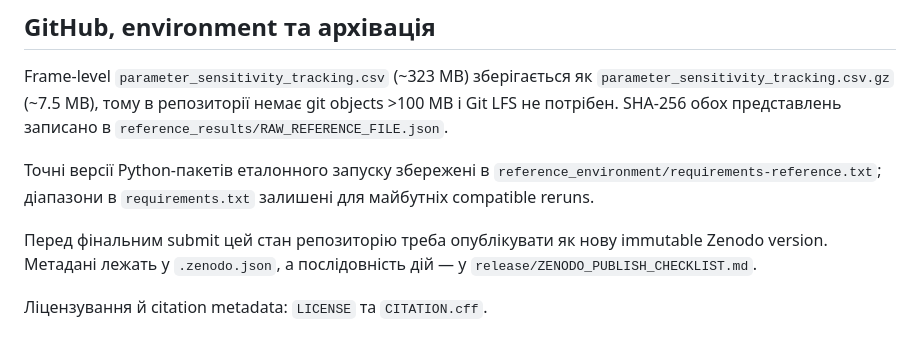
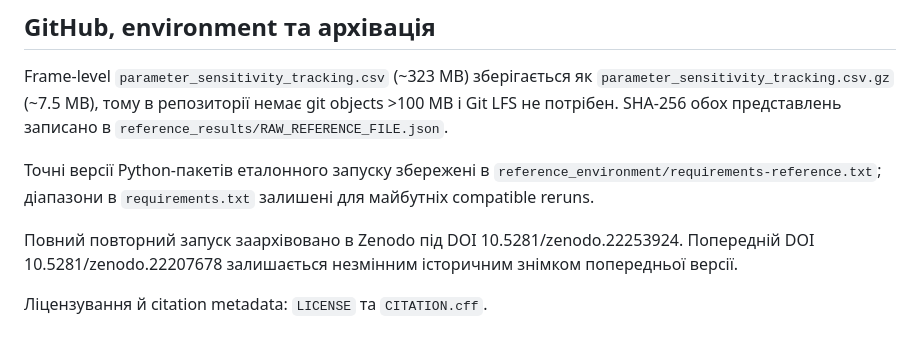
Before and after one commit to NicholasShatokhin/cias-persistent-functional-self, a Markdown page: README_UA.md, the part around the change. Rendered like a GitHub page.

Commit message:
Update README_UA.md
Update Ukrainian README after Zenodo publication

```diff
--- a/README_UA.md
+++ b/README_UA.md
@@ -103,6 +103,6 @@ Frame-level `parameter_sensitivity_tracking.csv` (~323 MB) зберігаєть
 
 Точні версії Python-пакетів еталонного запуску збережені в `reference_environment/requirements-reference.txt`; діапазони в `requirements.txt` залишені для майбутніх compatible reruns.
 
-Перед фінальним submit цей стан репозиторію треба опублікувати як нову immutable Zenodo version. Метадані лежать у `.zenodo.json`, а послідовність дій — у `release/ZENODO_PUBLISH_CHECKLIST.md`.
+Повний повторний запуск заархівовано в Zenodo під DOI 10.5281/zenodo.22253924. Попередній DOI 10.5281/zenodo.22207678 залишається незмінним історичним знімком попередньої версії.
 
 Ліцензування й citation metadata: `LICENSE` та `CITATION.cff`.
```
